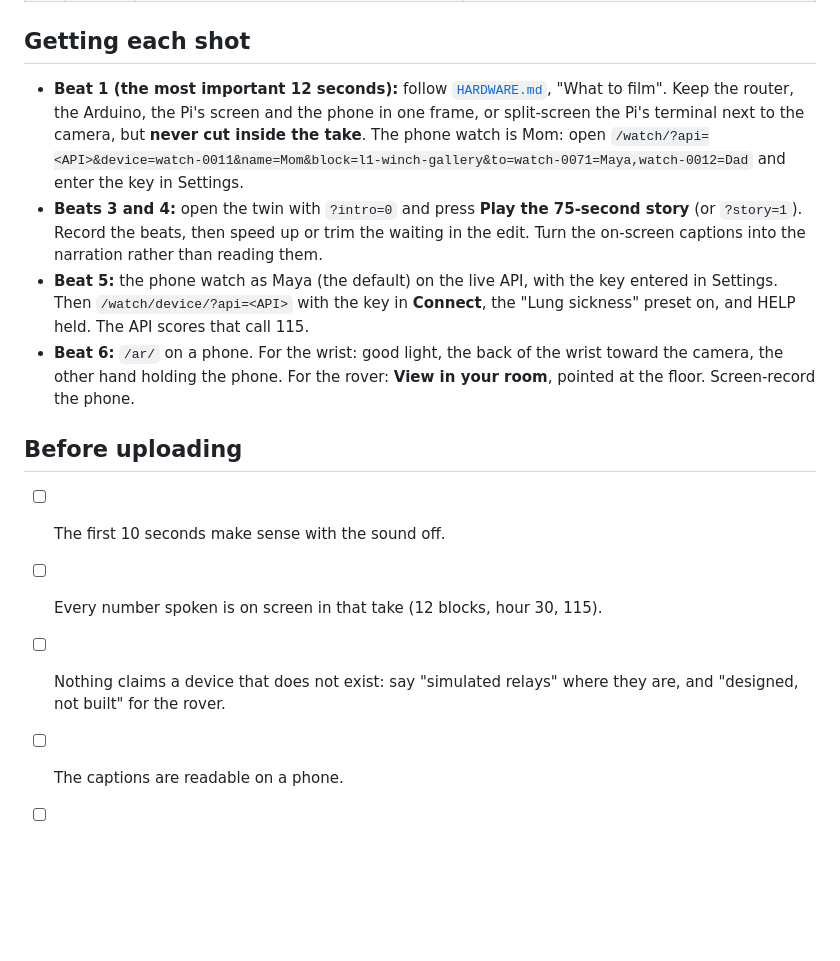
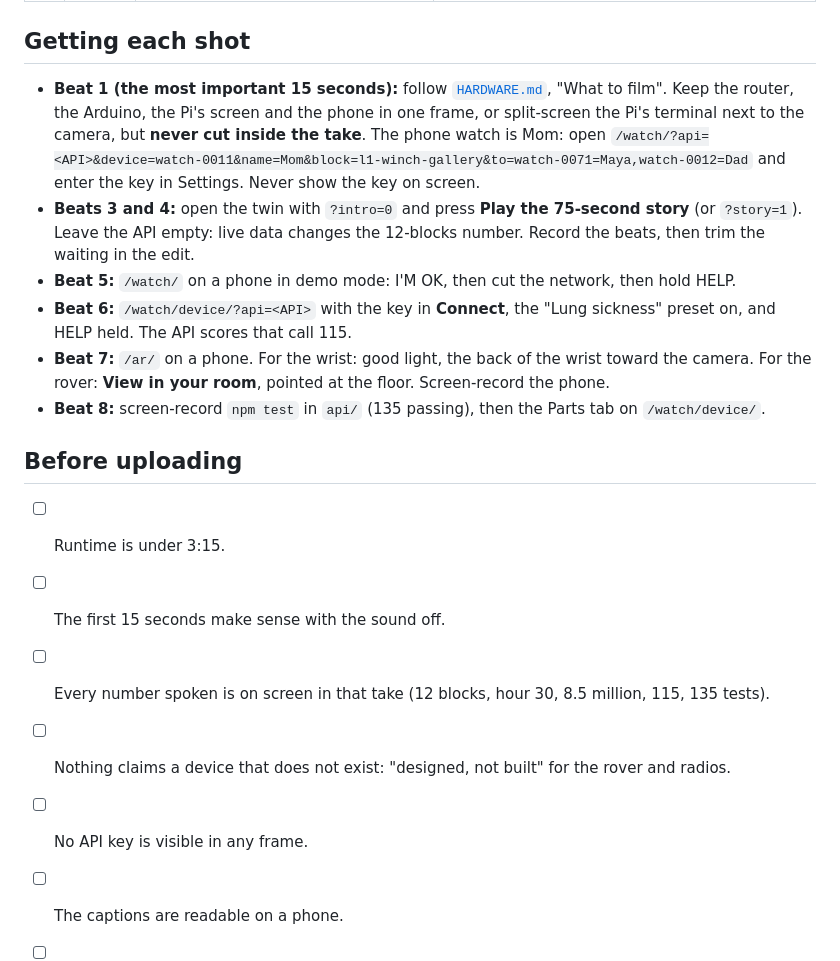
Before and after one commit to akshaya-pabbisetty/hollow-twin, a Markdown page: docs/VIDEO.md, the part around one of its changes. GitHub-like rendering; blank space fills up the shorter version.

```diff
--- a/docs/VIDEO.md
+++ b/docs/VIDEO.md
@@ -21,16 +22,20 @@ About 270 spoken words: a calm pace, not a rush.
 
 ## Getting each shot
 
-- **Beat 1 (the most important 12 seconds):** follow [`HARDWARE.md`](HARDWARE.md), "What to film". Keep the router, the Arduino, the Pi's screen and the phone in one frame, or split-screen the Pi's terminal next to the camera, but **never cut inside the take**. The phone watch is Mom: open `/watch/?api=<API>&device=watch-0011&name=Mom&block=l1-winch-gallery&to=watch-0071=Maya,watch-0012=Dad` and enter the key in Settings.
-- **Beats 3 and 4:** open the twin with `?intro=0` and press **Play the 75-second story** (or `?story=1`). Record the beats, then speed up or trim the waiting in the edit. Turn the on-screen captions into the narration rather than reading them.
-- **Beat 5:** the phone watch as Maya (the default) on the live API, with the key entered in Settings. Then `/watch/device/?api=<API>` with the key in **Connect**, the "Lung sickness" preset on, and HELP held. The API scores that call 115.
-- **Beat 6:** `/ar/` on a phone. For the wrist: good light, the back of the wrist toward the camera, the other hand holding the phone. For the rover: **View in your room**, pointed at the floor. Screen-record the phone.
+- **Beat 1 (the most important 15 seconds):** follow [`HARDWARE.md`](HARDWARE.md), "What to film". Keep the router, the Arduino, the Pi's screen and the phone in one frame, or split-screen the Pi's terminal next to the camera, but **never cut inside the take**. The phone watch is Mom: open `/watch/?api=<API>&device=watch-0011&name=Mom&block=l1-winch-gallery&to=watch-0071=Maya,watch-0012=Dad` and enter the key in Settings. Never show the key on screen.
+- **Beats 3 and 4:** open the twin with `?intro=0` and press **Play the 75-second story** (or `?story=1`). Leave the API empty: live data changes the 12-blocks number. Record the beats, then trim the waiting in the edit.
+- **Beat 5:** `/watch/` on a phone in demo mode: I'M OK, then cut the network, then hold HELP.
+- **Beat 6:** `/watch/device/?api=<API>` with the key in **Connect**, the "Lung sickness" preset on, and HELP held. The API scores that call 115.
+- **Beat 7:** `/ar/` on a phone. For the wrist: good light, the back of the wrist toward the camera. For the rover: **View in your room**, pointed at the floor. Screen-record the phone.
+- **Beat 8:** screen-record `npm test` in `api/` (135 passing), then the Parts tab on `/watch/device/`.
 
 ## Before uploading
 
-- [ ] The first 10 seconds make sense with the sound off.
-- [ ] Every number spoken is on screen in that take (12 blocks, hour 30, 115).
-- [ ] Nothing claims a device that does not exist: say "simulated relays" where they are, and "designed, not built" for the rover.
+- [ ] Runtime is under 3:15.
+- [ ] The first 15 seconds make sense with the sound off.
+- [ ] Every number spoken is on screen in that take (12 blocks, hour 30, 8.5 million, 115, 135 tests).
+- [ ] Nothing claims a device that does not exist: "designed, not built" for the rover and radios.
+- [ ] No API key is visible in any frame.
 - [ ] The captions are readable on a phone.
 - [ ] Uploaded (YouTube, unlisted), played once in a logged-out browser, and the link put in `README.md` (`VIDEO_LINK`) and in the submission.
 - [ ] A second take is saved as a backup.
```
Also changed, not shown: other parts of docs/VIDEO.md (+13 -12 lines), README.md (+1 -1 lines), docs/img/end-card.jpg, docs/img/hollow-twin-hero.jpg, docs/img/hollow-twin-thumbnail.jpg, docs/img/title-card.jpg, 2 other files.
